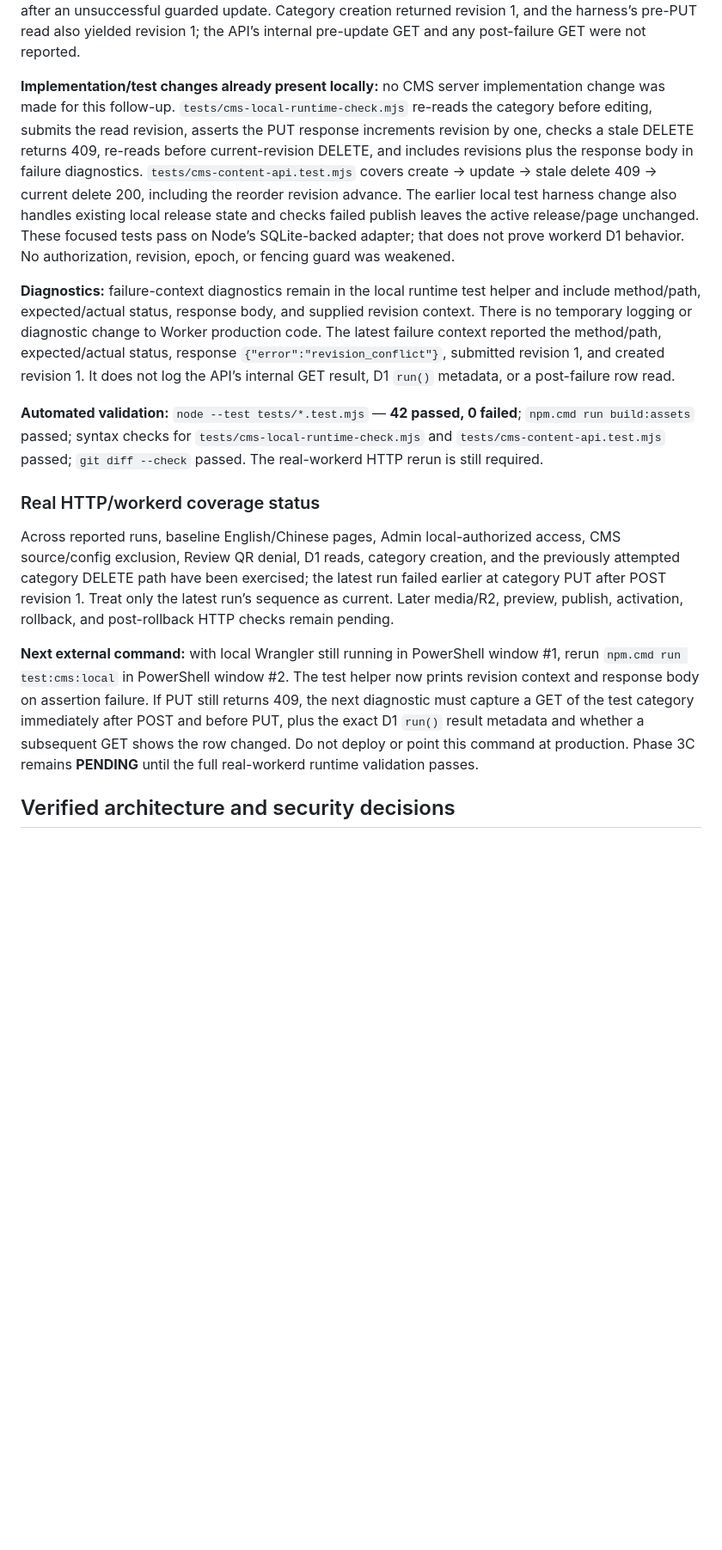
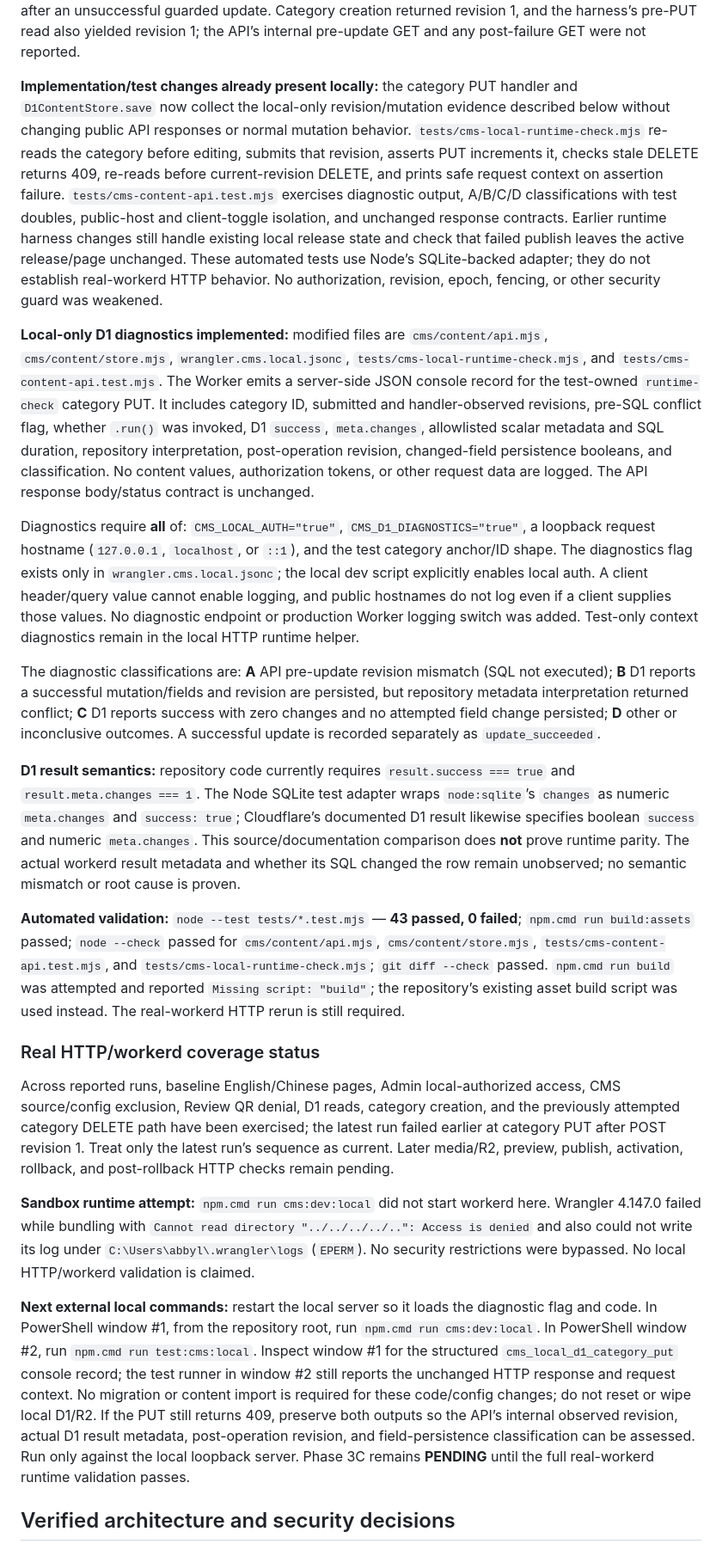
Before and after one commit to leonzll918-bit/amuse-hair-website, a Markdown page: project-brain/CURRENT_STATE.md, the part around one of its changes. Shown at 86% size. GitHub-like rendering; blank space fills up the shorter version.

Commit message:
docs: record local-only Phase 3C D1 diagnostics

```diff
--- a/project-brain/CURRENT_STATE.md
+++ b/project-brain/CURRENT_STATE.md
@@ -47,17 +47,25 @@ WHERE id = ? AND revision = ?
 
 The adapter then checks `result.success` and `result.meta?.changes === 1`; if either check fails it returns null, which the API maps to 409. On success it performs a GET and returns the saved row. **Observed real D1 mutation result shape/metadata:** not supplied. **Whether the SQL changed the row:** not observed; do not infer from the HTTP response alone, because 409 is returned both before SQL and after an unsuccessful guarded update. Category creation returned revision 1, and the harness’s pre-PUT read also yielded revision 1; the API’s internal pre-update GET and any post-failure GET were not reported.
 
-**Implementation/test changes already present locally:** no CMS server implementation change was made for this follow-up. `tests/cms-local-runtime-check.mjs` re-reads the category before editing, submits the read revision, asserts the PUT response increments revision by one, checks a stale DELETE returns 409, re-reads before current-revision DELETE, and includes revisions plus the response body in failure diagnostics. `tests/cms-content-api.test.mjs` covers create → update → stale delete 409 → current delete 200, including the reorder revision advance. The earlier local test harness change also handles existing local release state and checks failed publish leaves the active release/page unchanged. These focused tests pass on Node’s SQLite-backed adapter; that does not prove workerd D1 behavior. No authorization, revision, epoch, or fencing guard was weakened.
+**Implementation/test changes already present locally:** the category PUT handler and `D1ContentStore.save` now collect the local-only revision/mutation evidence described below without changing public API responses or normal mutation behavior. `tests/cms-local-runtime-check.mjs` re-reads the category before editing, submits that revision, asserts PUT increments it, checks stale DELETE returns 409, re-reads before current-revision DELETE, and prints safe request context on assertion failure. `tests/cms-content-api.test.mjs` exercises diagnostic output, A/B/C/D classifications with test doubles, public-host and client-toggle isolation, and unchanged response contracts. Earlier runtime harness changes still handle existing local release state and check that failed publish leaves the active release/page unchanged. These automated tests use Node’s SQLite-backed adapter; they do not establish real-workerd HTTP behavior. No authorization, revision, epoch, fencing, or other security guard was weakened.
 
-**Diagnostics:** failure-context diagnostics remain in the local runtime test helper and include method/path, expected/actual status, response body, and supplied revision context. There is no temporary logging or diagnostic change to Worker production code. The latest failure context reported the method/path, expected/actual status, response `{"error":"revision_conflict"}`, submitted revision 1, and created revision 1. It does not log the API’s internal GET result, D1 `run()` metadata, or a post-failure row read.
+**Local-only D1 diagnostics implemented:** modified files are `cms/content/api.mjs`, `cms/content/store.mjs`, `wrangler.cms.local.jsonc`, `tests/cms-local-runtime-check.mjs`, and `tests/cms-content-api.test.mjs`. The Worker emits a server-side JSON console record for the test-owned `runtime-check` category PUT. It includes category ID, submitted and handler-observed revisions, pre-SQL conflict flag, whether `.run()` was invoked, D1 `success`, `meta.changes`, allowlisted scalar metadata and SQL duration, repository interpretation, post-operation revision, changed-field persistence booleans, and classification. No content values, authorization tokens, or other request data are logged. The API response body/status contract is unchanged.
 
-**Automated validation:** `node --test tests/*.test.mjs` — **42 passed, 0 failed**; `npm.cmd run build:assets` passed; syntax checks for `tests/cms-local-runtime-check.mjs` and `tests/cms-content-api.test.mjs` passed; `git diff --check` passed. The real-workerd HTTP rerun is still required.
+Diagnostics require **all** of: `CMS_LOCAL_AUTH="true"`, `CMS_D1_DIAGNOSTICS="true"`, a loopback request hostname (`127.0.0.1`, `localhost`, or `::1`), and the test category anchor/ID shape. The diagnostics flag exists only in `wrangler.cms.local.jsonc`; the local dev script explicitly enables local auth. A client header/query value cannot enable logging, and public hostnames do not log even if a client supplies those values. No diagnostic endpoint or production Worker logging switch was added. Test-only context diagnostics remain in the local HTTP runtime helper.
+
+The diagnostic classifications are: **A** API pre-update revision mismatch (SQL not executed); **B** D1 reports a successful mutation/fields and revision are persisted, but repository metadata interpretation returned conflict; **C** D1 reports success with zero changes and no attempted field change persisted; **D** other or inconclusive outcomes. A successful update is recorded separately as `update_succeeded`.
+
+**D1 result semantics:** repository code currently requires `result.success === true` and `result.meta.changes === 1`. The Node SQLite test adapter wraps `node:sqlite`’s `changes` as numeric `meta.changes` and `success: true`; Cloudflare’s documented D1 result likewise specifies boolean `success` and numeric `meta.changes`. This source/documentation comparison does **not** prove runtime parity. The actual workerd result metadata and whether its SQL changed the row remain unobserved; no semantic mismatch or root cause is proven.
+
+**Automated validation:** `node --test tests/*.test.mjs` — **43 passed, 0 failed**; `npm.cmd run build:assets` passed; `node --check` passed for `cms/content/api.mjs`, `cms/content/store.mjs`, `tests/cms-content-api.test.mjs`, and `tests/cms-local-runtime-check.mjs`; `git diff --check` passed. `npm.cmd run build` was attempted and reported `Missing script: "build"`; the repository’s existing asset build script was used instead. The real-workerd HTTP rerun is still required.
 
 ### Real HTTP/workerd coverage status
 
 Across reported runs, baseline English/Chinese pages, Admin local-authorized access, CMS source/config exclusion, Review QR denial, D1 reads, category creation, and the previously attempted category DELETE path have been exercised; the latest run failed earlier at category PUT after POST revision 1. Treat only the latest run’s sequence as current. Later media/R2, preview, publish, activation, rollback, and post-rollback HTTP checks remain pending.
 
-**Next external command:** with local Wrangler still running in PowerShell window #1, rerun `npm.cmd run test:cms:local` in PowerShell window #2. The test helper now prints revision context and response body on assertion failure. If PUT still returns 409, the next diagnostic must capture a GET of the test category immediately after POST and before PUT, plus the exact D1 `run()` result metadata and whether a subsequent GET shows the row changed. Do not deploy or point this command at production. Phase 3C remains **PENDING** until the full real-workerd runtime validation passes.
+**Sandbox runtime attempt:** `npm.cmd run cms:dev:local` did not start workerd here. Wrangler 4.147.0 failed while bundling with `Cannot read directory "../../../../..": Access is denied` and also could not write its log under `C:\Users\abbyl\.wrangler\logs` (`EPERM`). No security restrictions were bypassed. No local HTTP/workerd validation is claimed.
+
+**Next external local commands:** restart the local server so it loads the diagnostic flag and code. In PowerShell window #1, from the repository root, run `npm.cmd run cms:dev:local`. In PowerShell window #2, run `npm.cmd run test:cms:local`. Inspect window #1 for the structured `cms_local_d1_category_put` console record; the test runner in window #2 still reports the unchanged HTTP response and request context. No migration or content import is required for these code/config changes; do not reset or wipe local D1/R2. If the PUT still returns 409, preserve both outputs so the API’s internal observed revision, actual D1 result metadata, post-operation revision, and field-persistence classification can be assessed. Run only against the local loopback server. Phase 3C remains **PENDING** until the full real-workerd runtime validation passes.
 
 ## Verified architecture and security decisions
 
```
Also changed, not shown: other parts of project-brain/CURRENT_STATE.md (+2 -2 lines).
